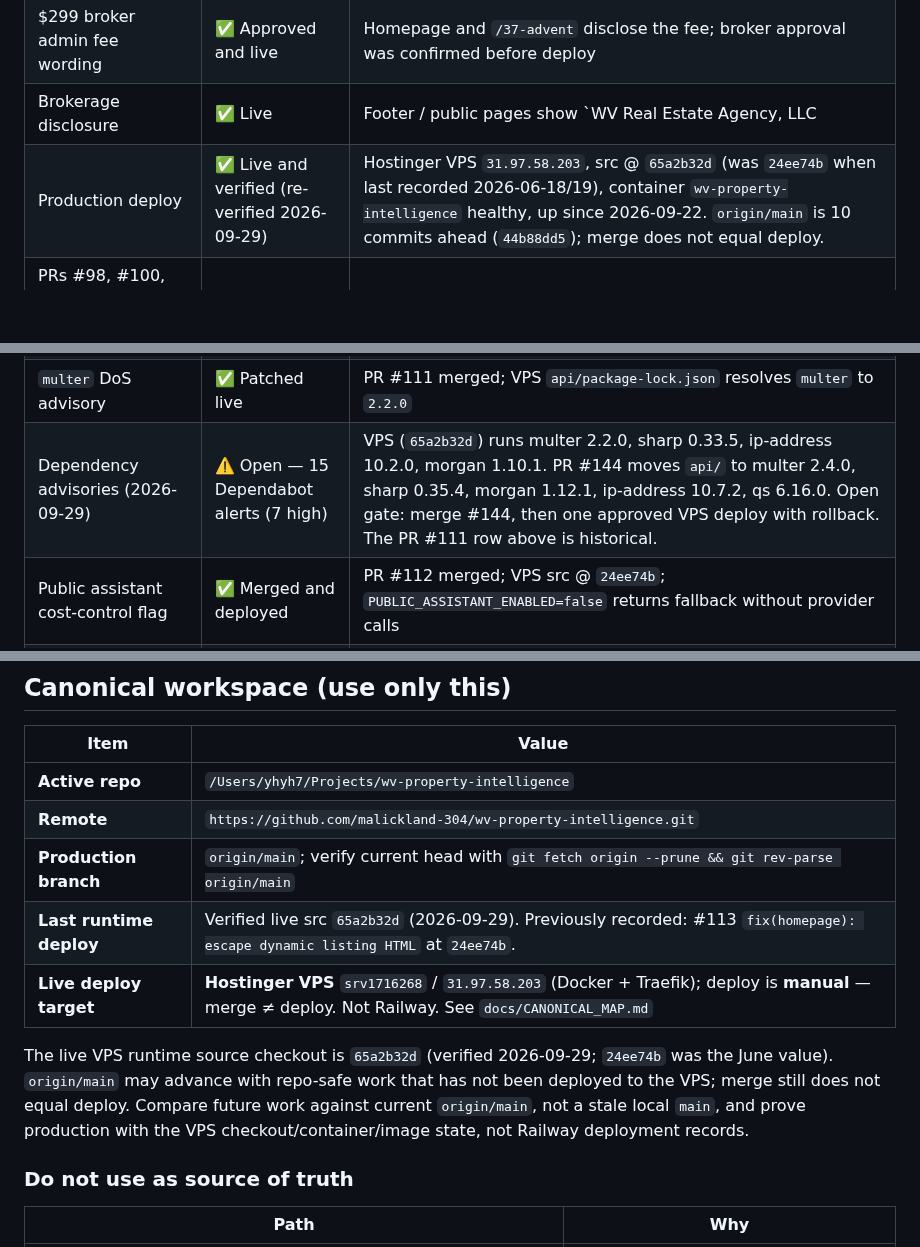
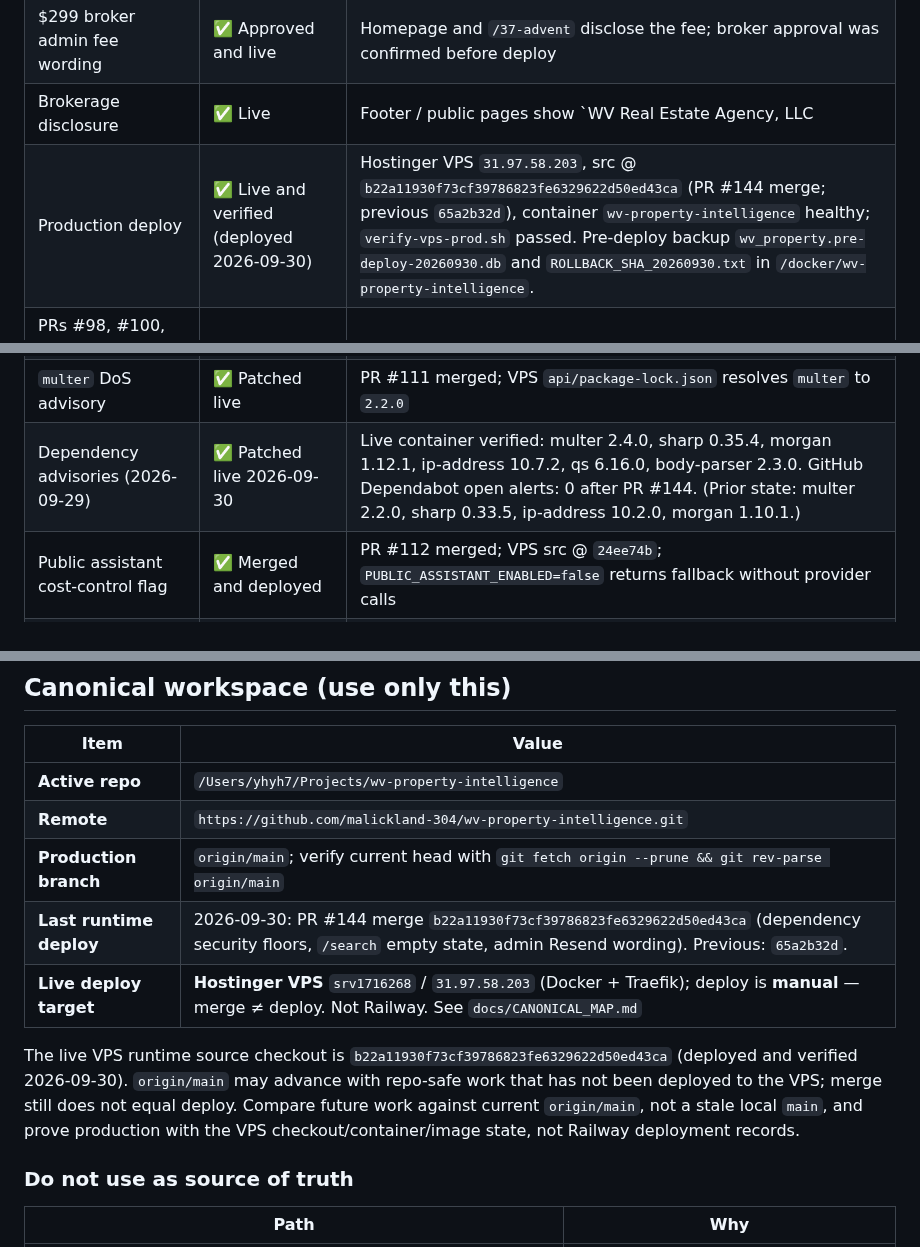
Before and after one commit to malickland-304/wv-property-intelligence, a Markdown page: PROJECT_STATE.md, 3 parts joined by grey strips. Drawn GitHub-style; blank space fills up the shorter version.

```diff
--- a/PROJECT_STATE.md
+++ b/PROJECT_STATE.md
@@ -28,7 +28,7 @@ Agents must use `PROJECT_STATE.md`, GitHub PR state, and live production checks
 | Close date | ✅ `2026-05-29` | Live DB row `advent-dr-hampshire-wv.sold_at='2026-05-29'` |
 | $299 broker admin fee wording | ✅ Approved and live | Homepage and `/37-advent` disclose the fee; broker approval was confirmed before deploy |
 | Brokerage disclosure | ✅ Live | Footer / public pages show `WV Real Estate Agency, LLC | Sheila Judy, Broker` |
-| Production deploy | ✅ Live and verified (re-verified 2026-09-29) | Hostinger VPS `31.97.58.203`, src @ `65a2b32d` (was `24ee74b` when last recorded 2026-06-18/19), container `wv-property-intelligence` healthy, up since 2026-09-22. `origin/main` is 10 commits ahead (`44b88dd5`); merge does not equal deploy. |
+| Production deploy | ✅ Live and verified (deployed 2026-09-30) | Hostinger VPS `31.97.58.203`, src @ `b22a11930f73cf39786823fe6329622d50ed43ca` (PR #144 merge; previous `65a2b32d`), container `wv-property-intelligence` healthy; `verify-vps-prod.sh` passed. Pre-deploy backup `wv_property.pre-deploy-20260930.db` and `ROLLBACK_SHA_20260930.txt` in `/docker/wv-property-intelligence`. |
 | PRs #98, #100, #101, #102, #104, #106, #108, #109, #111, #112, #113 | ✅ Merged and deployed as applicable | Runtime deploy includes #113 squash `24ee74b`; later repo-safe commits on `origin/main` do not imply a runtime deploy unless the VPS source/container proof also advances |
 | `scripts/smoke-prod.sh` | ✅ Fixed | #102 merged; script respects `PUBLIC_LISTINGS_ENABLED` via `/api/config` |
 | Railway twin | ✅ Deleted | `railway service status` reports the linked old service is not found in the project; old GitHub deployment environments are gone; `railway.json`/`railway.toml` removed |
@@ -36,7 +36,7 @@ Agents must use `PROJECT_STATE.md`, GitHub PR state, and live production checks
 | Content funnel pack | ✅ Finalized, publish-ready | `~/Documents/MalickLand_Content_Funnel_Pack_2026-06-17/`; footer disclosure aligned to the live broker block + `WV0029577` + Equal Housing; PDF text pypdf-verified |
 | `/start` buyer-guide funnel | ✅ Live on VPS | PR #109 merged and deployed; `/start` returns 200 and `/assets/MalickLand_WV_Buyers_Guide.pdf` returns 200 `application/pdf` on `malickland.net` |
 | `multer` DoS advisory | ✅ Patched live | PR #111 merged; VPS `api/package-lock.json` resolves `multer` to `2.2.0` |
-| Dependency advisories (2026-09-29) | ⚠️ Open — 15 Dependabot alerts (7 high) | VPS (`65a2b32d`) runs multer 2.2.0, sharp 0.33.5, ip-address 10.2.0, morgan 1.10.1. PR #144 moves `api/` to multer 2.4.0, sharp 0.35.4, morgan 1.12.1, ip-address 10.7.2, qs 6.16.0. Open gate: merge #144, then one approved VPS deploy with rollback. The PR #111 row above is historical. |
+| Dependency advisories (2026-09-29) | ✅ Patched live 2026-09-30 | Live container verified: multer 2.4.0, sharp 0.35.4, morgan 1.12.1, ip-address 10.7.2, qs 6.16.0, body-parser 2.3.0. GitHub Dependabot open alerts: 0 after PR #144. (Prior state: multer 2.2.0, sharp 0.33.5, ip-address 10.2.0, morgan 1.10.1.) |
 | Public assistant cost-control flag | ✅ Merged and deployed | PR #112 merged; VPS src @ `24ee74b`; `PUBLIC_ASSISTANT_ENABLED=false` returns fallback without provider calls |
 | Homepage dynamic HTML safety | ✅ Merged and deployed | PR #113 merged; VPS src @ `24ee74b`; homepage listing/property fields are escaped before insertion |
 | Repo-safe queue through #128 plus #116 | ✅ Merged to `origin/main` | `origin/main` is `349034d`; document-registry/API/admin/homepage improvements are queued for the next manual VPS deploy where runtime files changed |
@@ -76,10 +75,10 @@ Before asking Phil anything, identify the open gate in the table above. If no op
 | **Active repo** | `/Users/yhyh7/Projects/wv-property-intelligence` |
 | **Remote** | `https://github.com/malickland-304/wv-property-intelligence.git` |
 | **Production branch** | `origin/main`; verify current head with `git fetch origin --prune && git rev-parse origin/main` |
-| **Last runtime deploy** | Verified live src `65a2b32d` (2026-09-29). Previously recorded: #113 `fix(homepage): escape dynamic listing HTML` at `24ee74b`. |
+| **Last runtime deploy** | 2026-09-30: PR #144 merge `b22a11930f73cf39786823fe6329622d50ed43ca` (dependency security floors, `/search` empty state, admin Resend wording). Previous: `65a2b32d`. |
 | **Live deploy target** | **Hostinger VPS** `srv1716268` / `31.97.58.203` (Docker + Traefik); deploy is **manual** — merge ≠ deploy. Not Railway. See `docs/CANONICAL_MAP.md` |
 
-The live VPS runtime source checkout is `65a2b32d` (verified 2026-09-29; `24ee74b` was the June value). `origin/main` may advance with repo-safe work that has not been deployed to the VPS; merge still does not equal deploy. Compare future work against current `origin/main`, not a stale local `main`, and prove production with the VPS checkout/container/image state, not Railway deployment records.
+The live VPS runtime source checkout is `b22a11930f73cf39786823fe6329622d50ed43ca` (deployed and verified 2026-09-30). `origin/main` may advance with repo-safe work that has not been deployed to the VPS; merge still does not equal deploy. Compare future work against current `origin/main`, not a stale local `main`, and prove production with the VPS checkout/container/image state, not Railway deployment records.
 
 ### Do not use as source of truth
 
```
Also changed, not shown: other parts of PROJECT_STATE.md (+0 -1 lines), TASKS.md (+1 -1 lines), WORK_LOG.md (+22 -0 lines).
